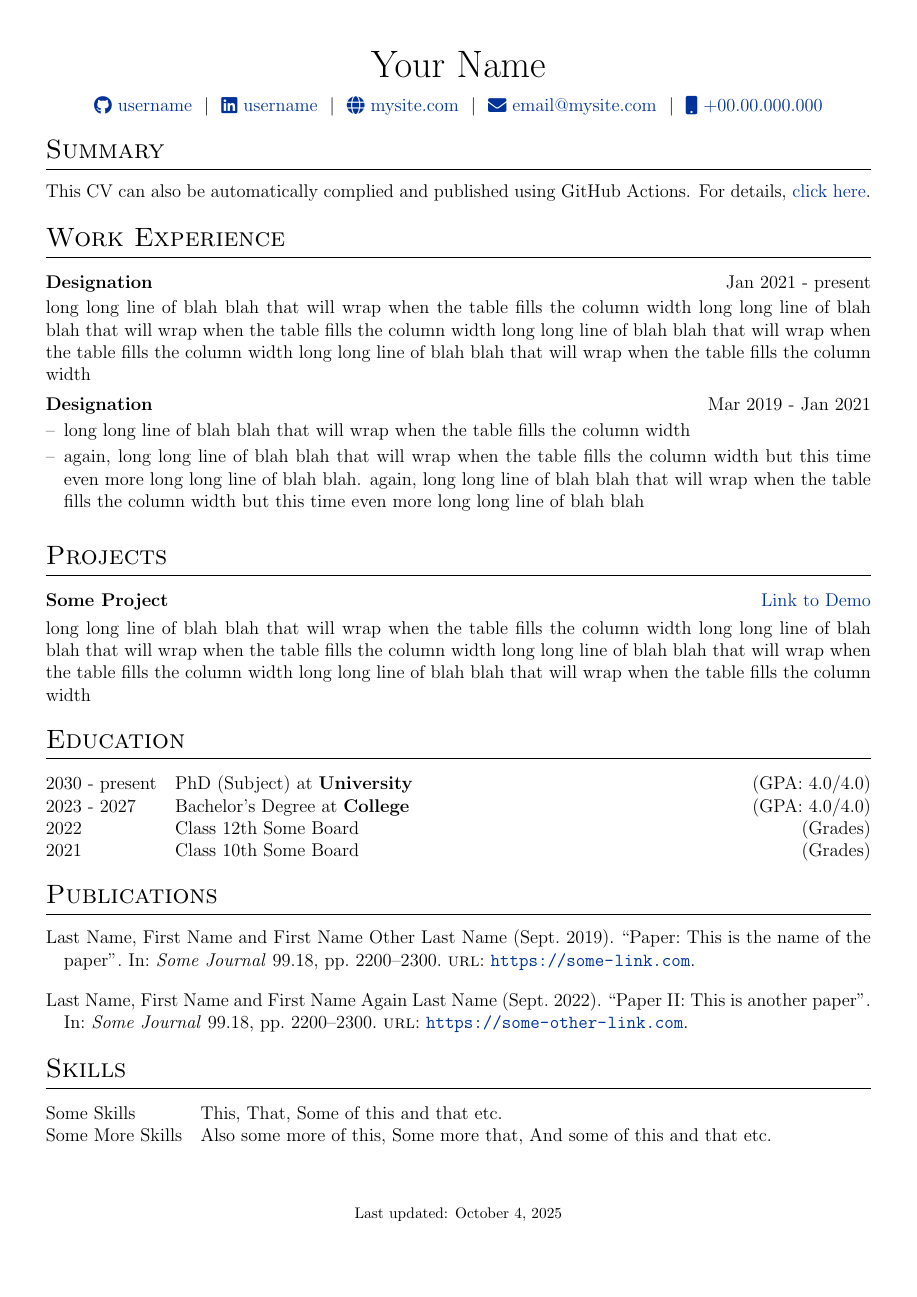
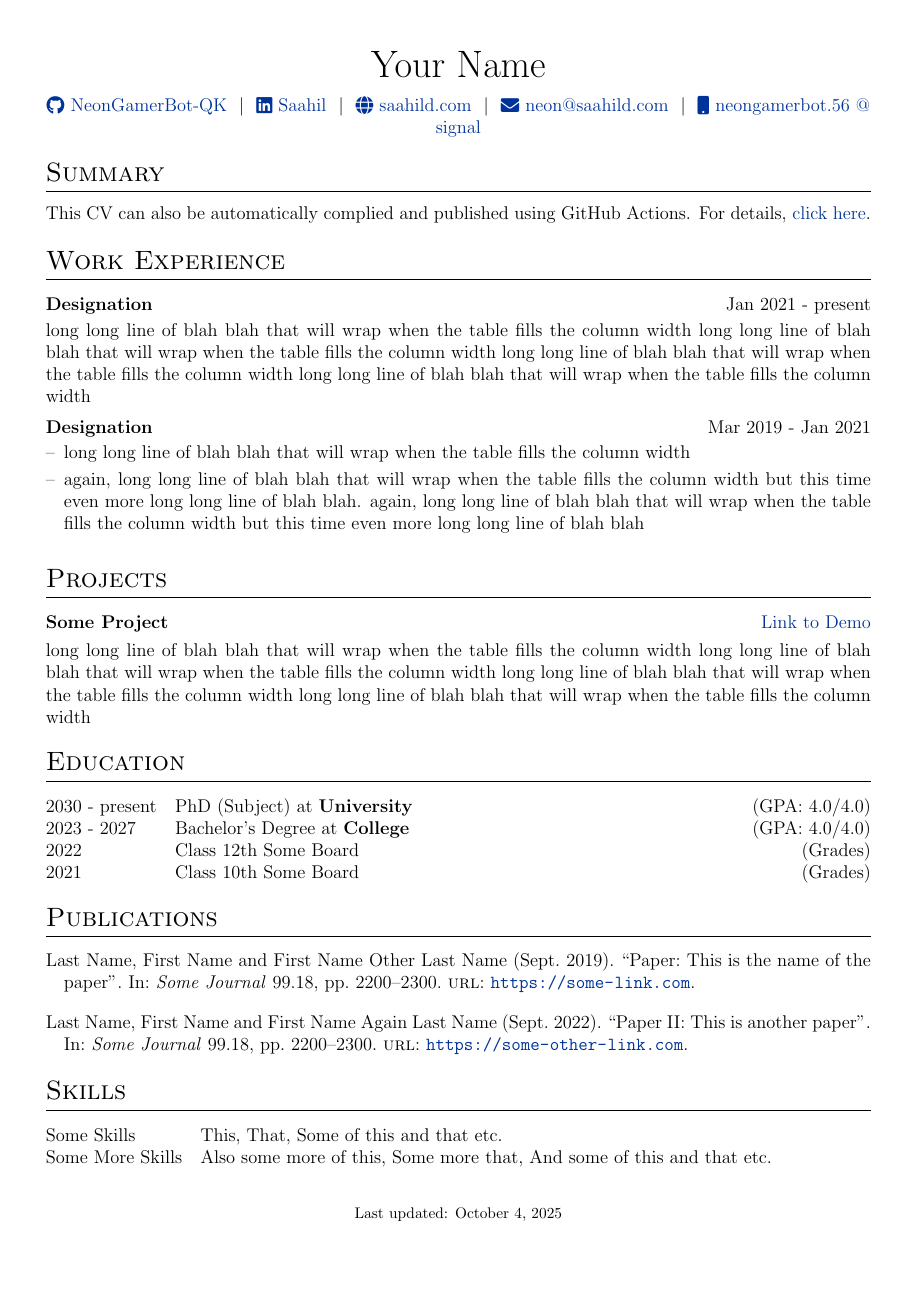
Before and after one commit to NeonGamerBot-QK/cv, a LaTeX CV (cv.tex, which reads catppuccinpalette.sty): the whole page. Compiled offline with pdfLaTeX.

```diff
--- /dev/null
+++ b/catppuccinpalette.sty
@@ -0,0 +1,431 @@
+%%
+%% This is file `catppuccinpalette.sty',
+%% generated with the docstrip utility.
+%%
+%% The original source files were:
+%%
+%% catppuccinpalette.dtx  (with options: `package')
+%%
+%% This is a generated file.
+%%
+%% Copyright (c) 2025 Catppuccin
+%%
+%% Permission is hereby granted, free of charge, to any person obtaining a copy
+%% of this software and associated documentation files (the "Software"), to deal
+%% in the Software without restriction, including without limitation the rights
+%% to use, copy, modify, merge, publish, distribute, sublicense, and/or sell
+%% copies of the Software, and to permit persons to whom the Software is
+%% furnished to do so, subject to the following conditions:
+%%
+%% The above copyright notice and this permission notice shall be included in all
+%% copies or substantial portions of the Software.
+%%
+%% THE SOFTWARE IS PROVIDED "AS IS", WITHOUT WARRANTY OF ANY KIND, EXPRESS OR
+%% IMPLIED, INCLUDING BUT NOT LIMITED TO THE WARRANTIES OF MERCHANTABILITY,
+%% FITNESS FOR A PARTICULAR PURPOSE AND NONINFRINGEMENT. IN NO EVENT SHALL THE
+%% AUTHORS OR COPYRIGHT HOLDERS BE LIABLE FOR ANY CLAIM, DAMAGES OR OTHER
+%% LIABILITY, WHETHER IN AN ACTION OF CONTRACT, TORT OR OTHERWISE, ARISING FROM,
+%% OUT OF OR IN CONNECTION WITH THE SOFTWARE OR THE USE OR OTHER DEALINGS IN THE
+%% SOFTWARE.
+%%
+\NeedsTeXFormat{LaTeX2e}[1999/12/01]
+\ProvidesPackage{catppuccinpalette}
+    [2025/07/19 v1.2.0 catppuccin xcolor palette]
+
+\NeedsTeXFormat{LaTeX2e}[1994/06/01]
+\RequirePackage{pgfopts}
+\RequirePackage{xcolor}
+\newif\ifcatppuccinpalette@pagecolor
+\newif\ifcatppuccinpalette@textcolor
+\newif\ifcatppuccinpalette@hyperref
+\pgfkeys{
+/catppuccinPalette/.cd,
+Latte/.style={style=Latte},
+latte/.style={style=Latte},
+Frappe/.style={style=Frappe},
+frappe/.style={style=Frappe},
+Macchiato/.style={style=Macchiato},
+macchiato/.style={style=Macchiato},
+Mocha/.style={style=Mocha},
+mocha/.style={style=Mocha},
+style/.is choice,
+style/.value required,
+style/Latte/.code = {\def\catppuccinpalette@style{Latte}},
+style/latte/.style = {style=Latte},
+style/Frappe/.code = {\def\catppuccinpalette@style{Frappe}},
+style/frappe/.style = {style=Frappe},
+style/Macchiato/.code = {\def\catppuccinpalette@style{Macchiato}},
+style/macchiato/.style = {style=Macchiato},
+style/Mocha/.code = {\def\catppuccinpalette@style{Mocha}},
+style/mocha/.style = {style=Mocha},
+textcolor/.is if = catppuccinpalette@textcolor,
+textcolor/.default = true,
+hyperref/.is if = catppuccinpalette@hyperref,
+hyperref/.default = true,
+pagecolor/.is if = catppuccinpalette@pagecolor,
+pagecolor/.default = true,
+styleAll/.style = {pagecolor,textcolor,hyperref},
+textcolor = false,
+hyperref  = false,
+pagecolor = false,
+style = Latte,
+}
+\ProcessPgfOptions{catppuccinPalette}
+
+\preparecolorset{RGB/HTML}{CatLatte}{}{%
+Rosewater,220,138,120/DC8A78;%
+Flamingo,221,120,120/DD7878;%
+Pink,234,118,203/EA76CB;%
+Mauve,136,57,239/8839EF;%
+Red,210,15,57/D20F39;%
+Maroon,230,69,83/E64553;%
+Peach,254,100,11/FE640B;%
+Yellow,223,142,29/DF8E1D;%
+Green,64,160,43/40A02B;%
+Teal,23,146,153/179299;%
+Sky,4,165,229/04A5E5;%
+Sapphire,32,159,181/209FB5;%
+Blue,30,102,245/1E66F5;%
+Lavender,114,135,253/7287FD;%
+Text,76,79,105/4C4F69;%
+Subtext1,92,95,119/5C5F77;%
+Subtext0,108,111,133/6C6F85;%
+Overlay2,124,127,147/7C7F93;%
+Overlay1,140,143,161/8C8FA1;%
+Overlay0,156,160,176/9CA0B0;%
+Surface2,172,176,190/ACB0BE;%
+Surface1,188,192,204/BCC0CC;%
+Surface0,204,208,218/CCD0DA;%
+Base,239,241,245/EFF1F5;%
+Mantle,230,233,239/E6E9EF;%
+Crust,220,224,232/DCE0E8%
+}
+\colorlet{CatLatteBackground}{CatLatteBase}
+\colorlet{CatLatteLink}{CatLatteBlue}
+\colorlet{CatLatteSuccess}{CatLatteGreen}
+\colorlet{CatLatteWarning}{CatLatteYellow}
+\colorlet{CatLatteError}{CatLatteRed}
+
+\preparecolorset{RGB/HTML}{CtpLatte}{}{%
+Rosewater,220,138,120/DC8A78;%
+Flamingo,221,120,120/DD7878;%
+Pink,234,118,203/EA76CB;%
+Mauve,136,57,239/8839EF;%
+Red,210,15,57/D20F39;%
+Maroon,230,69,83/E64553;%
+Peach,254,100,11/FE640B;%
+Yellow,223,142,29/DF8E1D;%
+Green,64,160,43/40A02B;%
+Teal,23,146,153/179299;%
+Sky,4,165,229/04A5E5;%
+Sapphire,32,159,181/209FB5;%
+Blue,30,102,245/1E66F5;%
+Lavender,114,135,253/7287FD;%
+Text,76,79,105/4C4F69;%
+Subtext1,92,95,119/5C5F77;%
+Subtext0,108,111,133/6C6F85;%
+Overlay2,124,127,147/7C7F93;%
+Overlay1,140,143,161/8C8FA1;%
+Overlay0,156,160,176/9CA0B0;%
+Surface2,172,176,190/ACB0BE;%
+Surface1,188,192,204/BCC0CC;%
+Surface0,204,208,218/CCD0DA;%
+Base,239,241,245/EFF1F5;%
+Mantle,230,233,239/E6E9EF;%
+Crust,220,224,232/DCE0E8%
+}
+\colorlet{CtpLatteBackground}{CtpLatteBase}
+\colorlet{CtpLatteLink}{CtpLatteBlue}
+\colorlet{CtpLatteSuccess}{CtpLatteGreen}
+\colorlet{CtpLatteWarning}{CtpLatteYellow}
+\colorlet{CtpLatteError}{CtpLatteRed}
+
+\preparecolorset{RGB/HTML}{CatFrappe}{}{%
+Rosewater,242,213,207/F2D5CF;%
+Flamingo,238,190,190/EEBEBE;%
+Pink,244,184,228/F4B8E4;%
+Mauve,202,158,230/CA9EE6;%
+Red,231,130,132/E78284;%
+Maroon,234,153,156/EA999C;%
+Peach,239,159,118/EF9F76;%
+Yellow,229,200,144/E5C890;%
+Green,166,209,137/A6D189;%
+Teal,129,200,190/81C8BE;%
+Sky,153,209,219/99D1DB;%
+Sapphire,133,193,220/85C1DC;%
+Blue,140,170,238/8CAAEE;%
+Lavender,186,187,241/BABBF1;%
+Text,198,208,245/C6D0F5;%
+Subtext1,181,191,226/B5BFE2;%
+Subtext0,165,173,206/A5ADCE;%
+Overlay2,148,156,187/949CBB;%
+Overlay1,131,139,167/838BA7;%
+Overlay0,115,121,148/737994;%
+Surface2,98,104,128/626880;%
+Surface1,81,87,109/51576D;%
+Surface0,65,69,89/414559;%
+Base,48,52,70/303446;%
+Mantle,41,44,60/292C3C;%
+Crust,35,38,52/232634%
+}
+\colorlet{CatFrappeBackground}{CatFrappeBase}
+\colorlet{CatFrappeLink}{CatFrappeBlue}
+\colorlet{CatFrappeSuccess}{CatFrappeGreen}
+\colorlet{CatFrappeWarning}{CatFrappeYellow}
+\colorlet{CatFrappeError}{CatFrappeRed}
+
+\preparecolorset{RGB/HTML}{CtpFrappe}{}{%
+Rosewater,242,213,207/F2D5CF;%
+Flamingo,238,190,190/EEBEBE;%
+Pink,244,184,228/F4B8E4;%
+Mauve,202,158,230/CA9EE6;%
+Red,231,130,132/E78284;%
+Maroon,234,153,156/EA999C;%
+Peach,239,159,118/EF9F76;%
+Yellow,229,200,144/E5C890;%
+Green,166,209,137/A6D189;%
+Teal,129,200,190/81C8BE;%
+Sky,153,209,219/99D1DB;%
+Sapphire,133,193,220/85C1DC;%
+Blue,140,170,238/8CAAEE;%
+Lavender,186,187,241/BABBF1;%
+Text,198,208,245/C6D0F5;%
+Subtext1,181,191,226/B5BFE2;%
+Subtext0,165,173,206/A5ADCE;%
+Overlay2,148,156,187/949CBB;%
+Overlay1,131,139,167/838BA7;%
+Overlay0,115,121,148/737994;%
+Surface2,98,104,128/626880;%
+Surface1,81,87,109/51576D;%
+Surface0,65,69,89/414559;%
+Base,48,52,70/303446;%
+Mantle,41,44,60/292C3C;%
+Crust,35,38,52/232634%
+}
+\colorlet{CtpFrappeBackground}{CtpFrappeBase}
+\colorlet{CtpFrappeLink}{CtpFrappeBlue}
+\colorlet{CtpFrappeSuccess}{CtpFrappeGreen}
+\colorlet{CtpFrappeWarning}{CtpFrappeYellow}
+\colorlet{CtpFrappeError}{CtpFrappeRed}
+
+\preparecolorset{RGB/HTML}{CatMacchiato}{}{%
+Rosewater,244,219,214/F4DBD6;%
+Flamingo,240,198,198/F0C6C6;%
+Pink,245,189,230/F5BDE6;%
+Mauve,198,160,246/C6A0F6;%
+Red,237,135,150/ED8796;%
+Maroon,238,153,160/EE99A0;%
+Peach,245,169,127/F5A97F;%
+Yellow,238,212,159/EED49F;%
+Green,166,218,149/A6DA95;%
+Teal,139,213,202/8BD5CA;%
+Sky,145,215,227/91D7E3;%
+Sapphire,125,196,228/7DC4E4;%
+Blue,138,173,244/8AADF4;%
+Lavender,183,189,248/B7BDF8;%
+Text,202,211,245/CAD3F5;%
+Subtext1,184,192,224/B8C0E0;%
+Subtext0,165,173,203/A5ADCB;%
+Overlay2,147,154,183/939AB7;%
+Overlay1,128,135,162/8087A2;%
+Overlay0,110,115,141/6E738D;%
+Surface2,91,96,120/5B6078;%
+Surface1,73,77,100/494D64;%
+Surface0,54,58,79/363A4F;%
+Base,36,39,58/24273A;%
+Mantle,30,32,48/1E2030;%
+Crust,24,25,38/181926%
+}
+\colorlet{CatMacchiatoBackground}{CatMacchiatoBase}
+\colorlet{CatMacchiatoLink}{CatMacchiatoBlue}
+\colorlet{CatMacchiatoSuccess}{CatMacchiatoGreen}
+\colorlet{CatMacchiatoWarning}{CatMacchiatoYellow}
+\colorlet{CatMacchiatoError}{CatMacchiatoRed}
+
+\preparecolorset{RGB/HTML}{CtpMacchiato}{}{%
+Rosewater,244,219,214/F4DBD6;%
+Flamingo,240,198,198/F0C6C6;%
+Pink,245,189,230/F5BDE6;%
+Mauve,198,160,246/C6A0F6;%
+Red,237,135,150/ED8796;%
+Maroon,238,153,160/EE99A0;%
+Peach,245,169,127/F5A97F;%
+Yellow,238,212,159/EED49F;%
+Green,166,218,149/A6DA95;%
+Teal,139,213,202/8BD5CA;%
+Sky,145,215,227/91D7E3;%
+Sapphire,125,196,228/7DC4E4;%
+Blue,138,173,244/8AADF4;%
+Lavender,183,189,248/B7BDF8;%
+Text,202,211,245/CAD3F5;%
+Subtext1,184,192,224/B8C0E0;%
+Subtext0,165,173,203/A5ADCB;%
+Overlay2,147,154,183/939AB7;%
+Overlay1,128,135,162/8087A2;%
+Overlay0,110,115,141/6E738D;%
+Surface2,91,96,120/5B6078;%
+Surface1,73,77,100/494D64;%
+Surface0,54,58,79/363A4F;%
+Base,36,39,58/24273A;%
+Mantle,30,32,48/1E2030;%
+Crust,24,25,38/181926%
+}
+\colorlet{CtpMacchiatoBackground}{CtpMacchiatoBase}
+\colorlet{CtpMacchiatoLink}{CtpMacchiatoBlue}
+\colorlet{CtpMacchiatoSuccess}{CtpMacchiatoGreen}
+\colorlet{CtpMacchiatoWarning}{CtpMacchiatoYellow}
+\colorlet{CtpMacchiatoError}{CtpMacchiatoRed}
+
+\preparecolorset{RGB/HTML}{CatMocha}{}{%
+Rosewater,245,224,220/F5E0DC;%
+Flamingo,242,205,205/F2CDCD;%
+Pink,245,194,231/F5C2E7;%
+Mauve,203,166,247/CBA6F7;%
+Red,243,139,168/F38BA8;%
+Maroon,235,160,172/EBA0AC;%
+Peach,250,179,135/FAB387;%
+Yellow,249,226,175/F9E2AF;%
+Green,166,227,161/A6E3A1;%
+Teal,148,226,213/94E2D5;%
+Sky,137,220,235/89DCEB;%
+Sapphire,116,199,236/74C7EC;%
+Blue,137,180,250/89B4FA;%
+Lavender,180,190,254/B4BEFE;%
+Text,205,214,244/CDD6F4;%
+Subtext1,186,194,222/BAC2DE;%
+Subtext0,166,173,200/A6ADC8;%
+Overlay2,147,153,178/9399B2;%
+Overlay1,127,132,156/7F849C;%
+Overlay0,108,112,134/6C7086;%
+Surface2,88,91,112/585B70;%
+Surface1,69,71,90/45475A;%
+Surface0,49,50,68/313244;%
+Base,30,30,46/1E1E2E;%
+Mantle,24,24,37/181825;%
+Crust,17,17,27/11111B%
+}
+\colorlet{CatMochaBackground}{CatMochaBase}
+\colorlet{CatMochaLink}{CatMochaBlue}
+\colorlet{CatMochaSuccess}{CatMochaGreen}
+\colorlet{CatMochaWarning}{CatMochaYellow}
+\colorlet{CatMochaError}{CatMochaRed}
+
+\preparecolorset{RGB/HTML}{CtpMocha}{}{%
+Rosewater,245,224,220/F5E0DC;%
+Flamingo,242,205,205/F2CDCD;%
+Pink,245,194,231/F5C2E7;%
+Mauve,203,166,247/CBA6F7;%
+Red,243,139,168/F38BA8;%
+Maroon,235,160,172/EBA0AC;%
+Peach,250,179,135/FAB387;%
+Yellow,249,226,175/F9E2AF;%
+Green,166,227,161/A6E3A1;%
+Teal,148,226,213/94E2D5;%
+Sky,137,220,235/89DCEB;%
+Sapphire,116,199,236/74C7EC;%
+Blue,137,180,250/89B4FA;%
+Lavender,180,190,254/B4BEFE;%
+Text,205,214,244/CDD6F4;%
+Subtext1,186,194,222/BAC2DE;%
+Subtext0,166,173,200/A6ADC8;%
+Overlay2,147,153,178/9399B2;%
+Overlay1,127,132,156/7F849C;%
+Overlay0,108,112,134/6C7086;%
+Surface2,88,91,112/585B70;%
+Surface1,69,71,90/45475A;%
+Surface0,49,50,68/313244;%
+Base,30,30,46/1E1E2E;%
+Mantle,24,24,37/181825;%
+Crust,17,17,27/11111B%
+}
+\colorlet{CtpMochaBackground}{CtpMochaBase}
+\colorlet{CtpMochaLink}{CtpMochaBlue}
+\colorlet{CtpMochaSuccess}{CtpMochaGreen}
+\colorlet{CtpMochaWarning}{CtpMochaYellow}
+\colorlet{CtpMochaError}{CtpMochaRed}
+
+\colorlet{CatRosewater}{Ctp\catppuccinpalette@style Rosewater}
+\colorlet{CatFlamingo}{Ctp\catppuccinpalette@style Flamingo}
+\colorlet{CatPink}{Ctp\catppuccinpalette@style Pink}
+\colorlet{CatMauve}{Ctp\catppuccinpalette@style Mauve}
+\colorlet{CatRed}{Ctp\catppuccinpalette@style Red}
+\colorlet{CatMaroon}{Ctp\catppuccinpalette@style Maroon}
+\colorlet{CatPeach}{Ctp\catppuccinpalette@style Peach}
+\colorlet{CatYellow}{Ctp\catppuccinpalette@style Yellow}
+\colorlet{CatGreen}{Ctp\catppuccinpalette@style Green}
+\colorlet{CatTeal}{Ctp\catppuccinpalette@style Teal}
+\colorlet{CatSky}{Ctp\catppuccinpalette@style Sky}
+\colorlet{CatSapphire}{Ctp\catppuccinpalette@style Sapphire}
+\colorlet{CatBlue}{Ctp\catppuccinpalette@style Blue}
+\colorlet{CatLavender}{Ctp\catppuccinpalette@style Lavender}
+\colorlet{CatText}{Ctp\catppuccinpalette@style Text}
+\colorlet{CatSubtext1}{Ctp\catppuccinpalette@style Subtext1}
+\colorlet{CatSubtext0}{Ctp\catppuccinpalette@style Subtext0}
+\colorlet{CatOverlay2}{Ctp\catppuccinpalette@style Overlay2}
+\colorlet{CatOverlay1}{Ctp\catppuccinpalette@style Overlay1}
+\colorlet{CatOverlay0}{Ctp\catppuccinpalette@style Overlay0}
+\colorlet{CatSurface2}{Ctp\catppuccinpalette@style Surface2}
+\colorlet{CatSurface1}{Ctp\catppuccinpalette@style Surface1}
+\colorlet{CatSurface0}{Ctp\catppuccinpalette@style Surface0}
+\colorlet{CatBase}{Ctp\catppuccinpalette@style Base}
+\colorlet{CatMantle}{Ctp\catppuccinpalette@style Mantle}
+\colorlet{CatCrust}{Ctp\catppuccinpalette@style Crust}
+\colorlet{CatBackground}{Ctp\catppuccinpalette@style Base}
+\colorlet{CatLink}{Ctp\catppuccinpalette@style Blue}
+\colorlet{CatSuccess}{Ctp\catppuccinpalette@style Green}
+\colorlet{CatWarning}{Ctp\catppuccinpalette@style Yellow}
+\colorlet{CatError}{Ctp\catppuccinpalette@style Red}
+
+\NewDocumentCommand\CtpReinit{O{}}{%
+\pgfkeys{%
+/catppuccinPalette/.cd,%
+#1%
+}%
+\colorlet{CtpRosewater}{Ctp\catppuccinpalette@style Rosewater}%
+\colorlet{CtpFlamingo}{Ctp\catppuccinpalette@style Flamingo}%
+\colorlet{CtpPink}{Ctp\catppuccinpalette@style Pink}%
+\colorlet{CtpMauve}{Ctp\catppuccinpalette@style Mauve}%
+\colorlet{CtpRed}{Ctp\catppuccinpalette@style Red}%
+\colorlet{CtpMaroon}{Ctp\catppuccinpalette@style Maroon}%
+\colorlet{CtpPeach}{Ctp\catppuccinpalette@style Peach}%
+\colorlet{CtpYellow}{Ctp\catppuccinpalette@style Yellow}%
+\colorlet{CtpGreen}{Ctp\catppuccinpalette@style Green}%
+\colorlet{CtpTeal}{Ctp\catppuccinpalette@style Teal}%
+\colorlet{CtpSky}{Ctp\catppuccinpalette@style Sky}%
+\colorlet{CtpSapphire}{Ctp\catppuccinpalette@style Sapphire}%
+\colorlet{CtpBlue}{Ctp\catppuccinpalette@style Blue}%
+\colorlet{CtpLavender}{Ctp\catppuccinpalette@style Lavender}%
+\colorlet{CtpText}{Ctp\catppuccinpalette@style Text}%
+\colorlet{CtpSubtext1}{Ctp\catppuccinpalette@style Subtext1}%
+\colorlet{CtpSubtext0}{Ctp\catppuccinpalette@style Subtext0}%
+\colorlet{CtpOverlay2}{Ctp\catppuccinpalette@style Overlay2}%
+\colorlet{CtpOverlay1}{Ctp\catppuccinpalette@style Overlay1}%
+\colorlet{CtpOverlay0}{Ctp\catppuccinpalette@style Overlay0}%
+\colorlet{CtpSurface2}{Ctp\catppuccinpalette@style Surface2}%
+\colorlet{CtpSurface1}{Ctp\catppuccinpalette@style Surface1}%
+\colorlet{CtpSurface0}{Ctp\catppuccinpalette@style Surface0}%
+\colorlet{CtpBase}{Ctp\catppuccinpalette@style Base}%
+\colorlet{CtpMantle}{Ctp\catppuccinpalette@style Mantle}%
+\colorlet{CtpCrust}{Ctp\catppuccinpalette@style Crust}%
+\colorlet{CtpBackground}{Ctp\catppuccinpalette@style Base}%
+\colorlet{CtpLink}{Ctp\catppuccinpalette@style Blue}%
+\colorlet{CtpSuccess}{Ctp\catppuccinpalette@style Green}%
+\colorlet{CtpWarning}{Ctp\catppuccinpalette@style Yellow}%
+\colorlet{CtpError}{Ctp\catppuccinpalette@style Red}%
+\ifcatppuccinpalette@pagecolor%
+\pagecolor{CtpBackground}%
+\fi%
+\ifcatppuccinpalette@textcolor%
+\color{CtpText}%
+\fi%
+\ifcatppuccinpalette@hyperref%
+\PassOptionsToPackage{
+linkcolor=CtpBlue,citecolor=CtpGreen,filecolor=CtpSky,menucolor=CtpBlue,runcolor=CtpSky,urlcolor=CtpSapphire,%
+linkbordercolor=CtpBlue,citebordercolor=CtpGreen,filebordercolor=CtpSky,menubordercolor=CtpBlue,runbordercolor=CtpSky,urlbordercolor=CtpSapphire,%
+}{hyperref}%
+\fi%
+}
+\CtpReinit[]
+\endinput
+%%
+%% End of file `catppuccinpalette.sty'.
--- a/cv.tex
+++ b/cv.tex
@@ -49,13 +49,13 @@
 %----------------------------------------------------------------------------------------
 \usepackage{url}
 \usepackage{parskip}
+\usepackage[mocha]{catppuccinpalette}
 
 %other packages for formatting
 \RequirePackage{color}
 \RequirePackage{graphicx}
 \usepackage[usenames,dvipsnames]{xcolor}
 \usepackage[scale=0.9]{geometry}
-
 %tabularx environment
 \usepackage{tabularx}
 
@@ -143,11 +143,11 @@
 
 \begin{tabularx}{\linewidth}{@{} C @{}}
 \Huge{Your Name} \\[7.5pt]
-\href{https://github.com/username}{\raisebox{-0.05\height}\faGithub\ username} \ $|$ \
-\href{https://linkedin.com/in/username}{\raisebox{-0.05\height}\faLinkedin\ username} \ $|$ \
-\href{https://mysite.com}{\raisebox{-0.05\height}\faGlobe \ mysite.com} \ $|$ \
-\href{mailto:email@mysite.com}{\raisebox{-0.05\height}\faEnvelope \ email@mysite.com} \ $|$ \
-\href{tel:+000000000000}{\raisebox{-0.05\height}\faMobile \ +00.00.000.000} \\
+\href{https://github.com/NeonGamerBot-QK}{\raisebox{-0.05\height}\faGithub\ NeonGamerBot-QK} \ $|$ \
+\href{https://linkedin.com/in/neongamerbot}{\raisebox{-0.05\height}\faLinkedin\ Saahil} \ $|$ \
+\href{https://saahild.com/?ref=cv}{\raisebox{-0.05\height}\faGlobe \ saahild.com} \ $|$ \
+\href{mailto:neon+cv@saahild.com}{\raisebox{-0.05\height}\faEnvelope \ neon@saahild.com} \ $|$ \
+\href{https://signalllinkhere}{\raisebox{-0.05\height}\faMobile \ neongamerbot.56 @ signal} \\
 \end{tabularx}
 
 %----------------------------------------------------------------------------------------
```
Also changed, not shown: cv.pdf (added).
